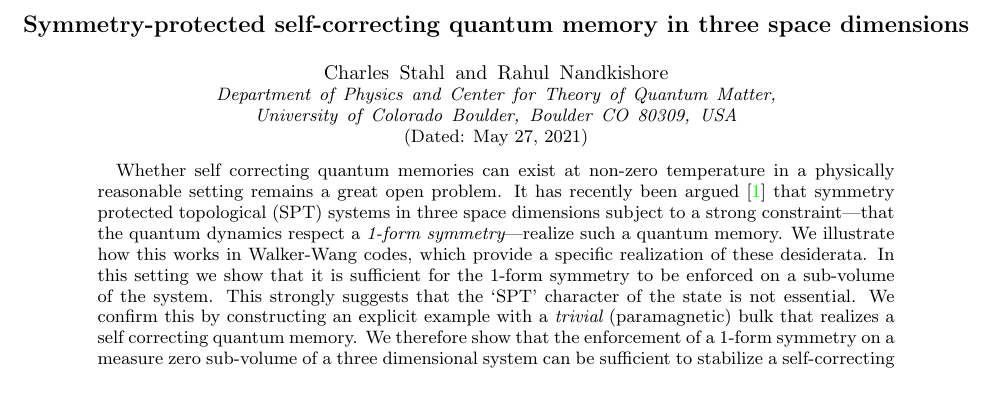
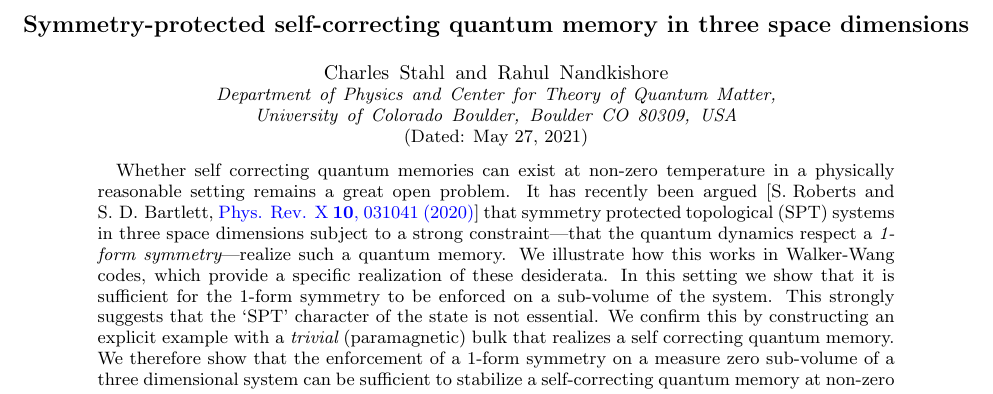
Before and after one commit to cnstahl/Confined, a LaTeX paper (1formWalkerWang/1formWalkerWang.tex): part of page 1 of 11, cut so that both start at the same text. Compiled offline with pdfLaTeX.

Commit message:
included full reference in abstract

```diff
--- a/1formWalkerWang/1formWalkerWang.tex
+++ b/1formWalkerWang/1formWalkerWang.tex
@@ -40,7 +40,7 @@
 
 
 \begin{abstract}
-Whether self correcting quantum memories can exist at non-zero temperature in a physically reasonable setting remains a great open problem. It has recently been argued \cite{RobertsBartlett} that symmetry protected topological (SPT) systems in three space dimensions subject to a strong constraint---that the quantum dynamics respect a {\it 1-form symmetry}---realize such a quantum memory. We illustrate how this works in Walker-Wang codes, which provide a specific realization of these desiderata. In this setting we show that it is sufficient for the 1-form symmetry to be enforced on a sub-volume of the system. This strongly suggests that the `SPT' character of the state is not essential. We confirm this by constructing an explicit example with a {\it trivial} (paramagnetic) bulk that realizes a self correcting quantum memory. We therefore show that the enforcement of a 1-form symmetry on a measure zero sub-volume of a three dimensional system can be sufficient to stabilize a self-correcting quantum memory at non-zero temperature.
+Whether self correcting quantum memories can exist at non-zero temperature in a physically reasonable setting remains a great open problem. It has recently been argued [\mbox{S. Roberts} and \mbox{S. D. Bartlett}, \href{https://doi.org/10.1103/physrevx.10.031041}{Phys. Rev. X \textbf{10}, 031041 (2020)}] that symmetry protected topological (SPT) systems in three space dimensions subject to a strong constraint---that the quantum dynamics respect a {\it 1-form symmetry}---realize such a quantum memory. We illustrate how this works in Walker-Wang codes, which provide a specific realization of these desiderata. In this setting we show that it is sufficient for the 1-form symmetry to be enforced on a sub-volume of the system. This strongly suggests that the `SPT' character of the state is not essential. We confirm this by constructing an explicit example with a {\it trivial} (paramagnetic) bulk that realizes a self correcting quantum memory. We therefore show that the enforcement of a 1-form symmetry on a measure zero sub-volume of a three dimensional system can be sufficient to stabilize a self-correcting quantum memory at non-zero temperature.
 \end{abstract}
 
 \date{\today}
```
Also changed, not shown: 1formWalkerWang/bob.bib (+4 -4 lines).
